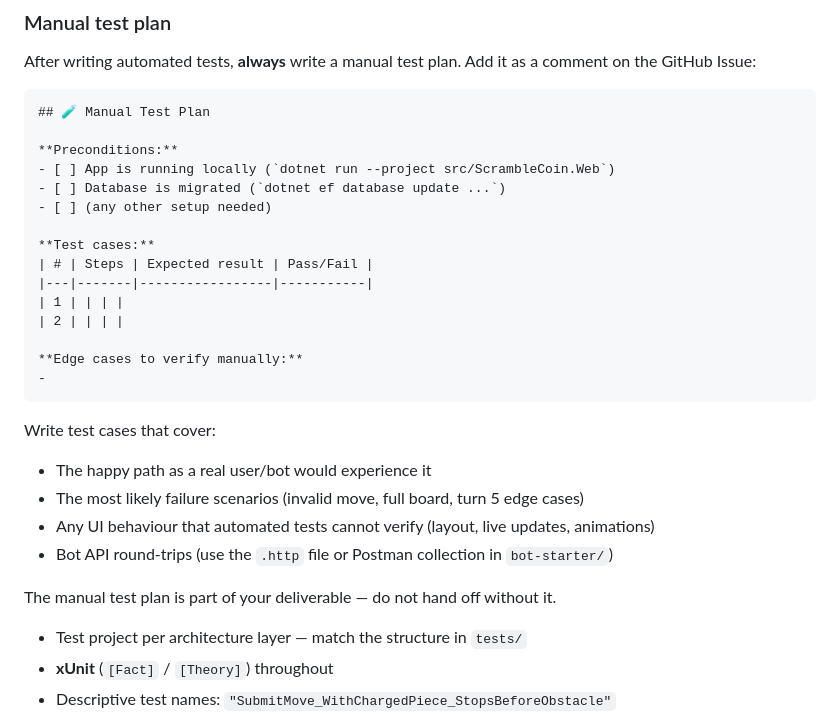
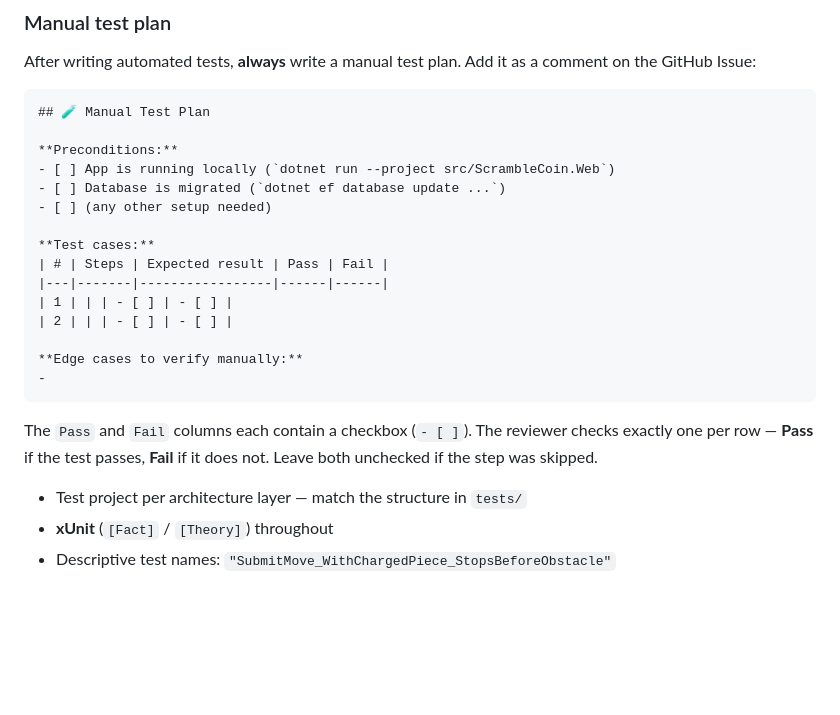
Before and after one commit to NickThys3012/CodeRetreat_ScrambleCoin, a Markdown page: .github/agents/testing.md, the part around the change. Drawn GitHub-style; blank space fills up the shorter version.

Commit message:
chore: update manual test plan format with Pass/Fail checkboxes
Co-authored-by: Copilot <223556219+Copilot@users.noreply.github.com>

````diff
--- a/.github/agents/testing.md
+++ b/.github/agents/testing.md
@@ -64,22 +64,16 @@ After writing automated tests, **always** write a manual test plan. Add it as a
 - [ ] (any other setup needed)
 
 **Test cases:**
-| # | Steps | Expected result | Pass/Fail |
-|---|-------|-----------------|-----------|
-| 1 | | | |
-| 2 | | | |
+| # | Steps | Expected result | Pass | Fail |
+|---|-------|-----------------|------|------|
+| 1 | | | - [ ] | - [ ] |
+| 2 | | | - [ ] | - [ ] |
 
 **Edge cases to verify manually:**
 -
 ```
 
-Write test cases that cover:
-- The happy path as a real user/bot would experience it
-- The most likely failure scenarios (invalid move, full board, turn 5 edge cases)
-- Any UI behaviour that automated tests cannot verify (layout, live updates, animations)
-- Bot API round-trips (use the `.http` file or Postman collection in `bot-starter/`)
-
-The manual test plan is part of your deliverable — do not hand off without it.
+The `Pass` and `Fail` columns each contain a checkbox (`- [ ]`). The reviewer checks exactly one per row — **Pass** if the test passes, **Fail** if it does not. Leave both unchecked if the step was skipped.
 
 - Test project per architecture layer — match the structure in `tests/`
 - **xUnit** (`[Fact]` / `[Theory]`) throughout
````
